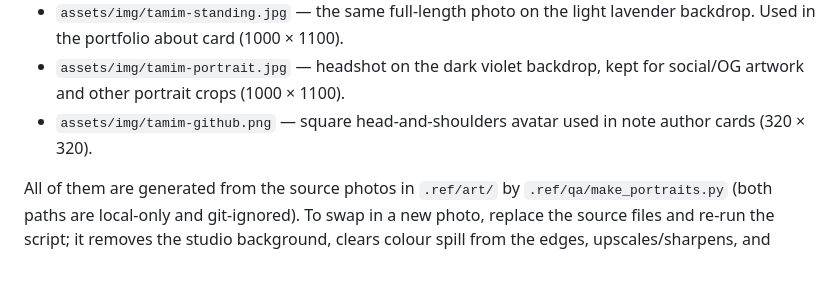
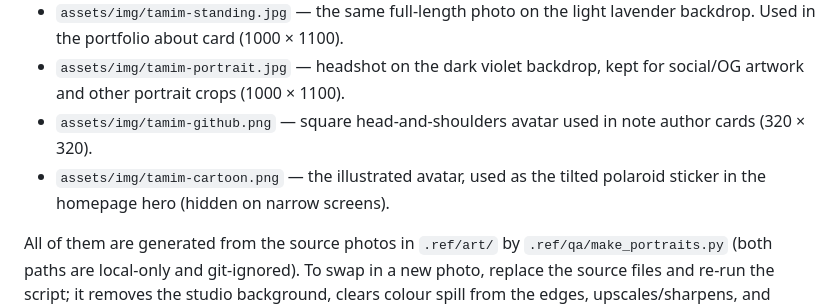
Before and after one commit to tamimrupo/tamimrupo-website, a Markdown page: README.md, the part around the change. Rendered like a GitHub page; blank space fills up the shorter version.

Commit message:
Document the cartoon avatar asset

```diff
--- a/README.md
+++ b/README.md
@@ -123,6 +123,8 @@ contact, 404, case-study, and note pages (subfolder pages use `../` paths).
   artwork and other portrait crops (1000 × 1100).
 - `assets/img/tamim-github.png` — square head-and-shoulders avatar used in note author cards
   (320 × 320).
+- `assets/img/tamim-cartoon.png` — the illustrated avatar, used as the tilted polaroid sticker in
+  the homepage hero (hidden on narrow screens).
 
 All of them are generated from the source photos in `.ref/art/` by
 `.ref/qa/make_portraits.py` (both paths are local-only and git-ignored). To swap in a new photo,
```
